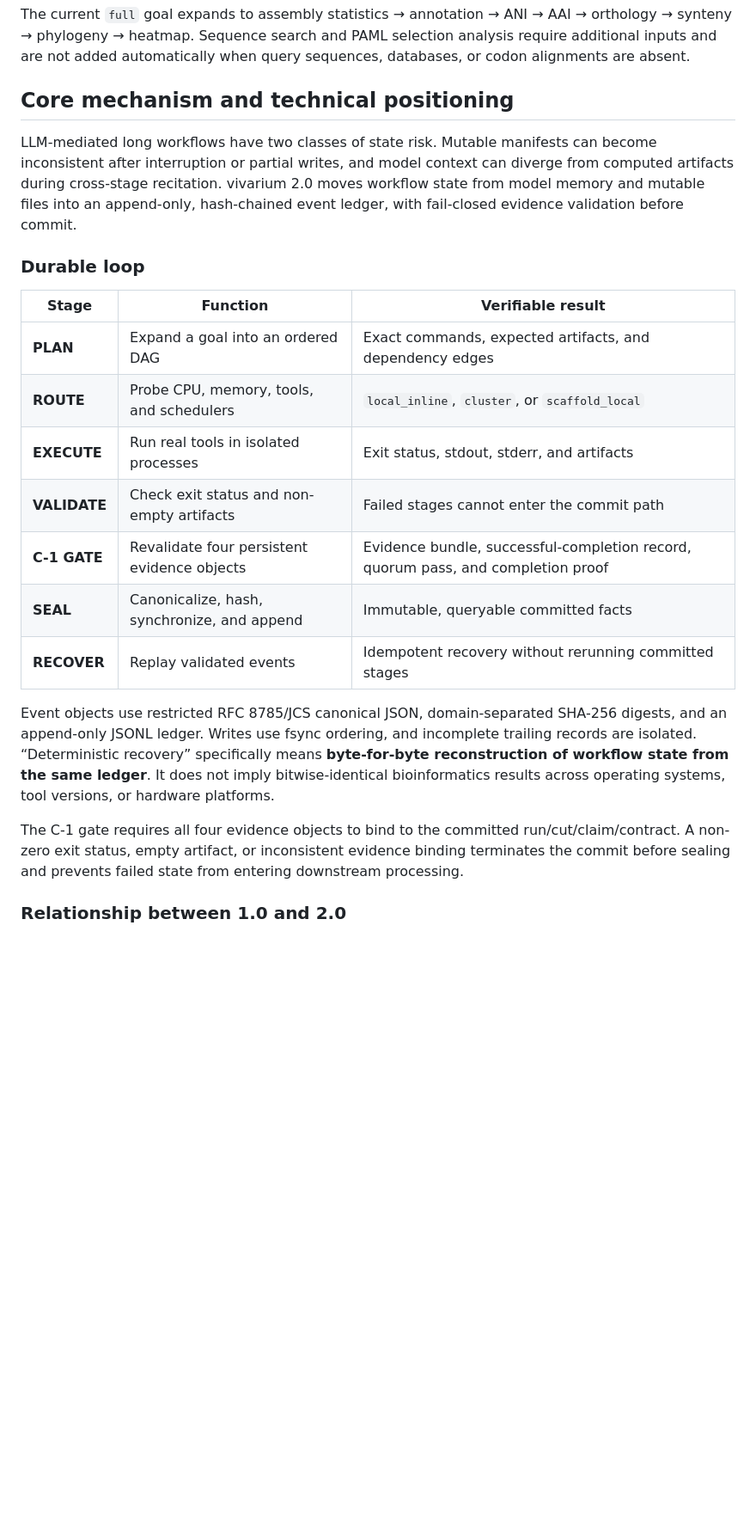
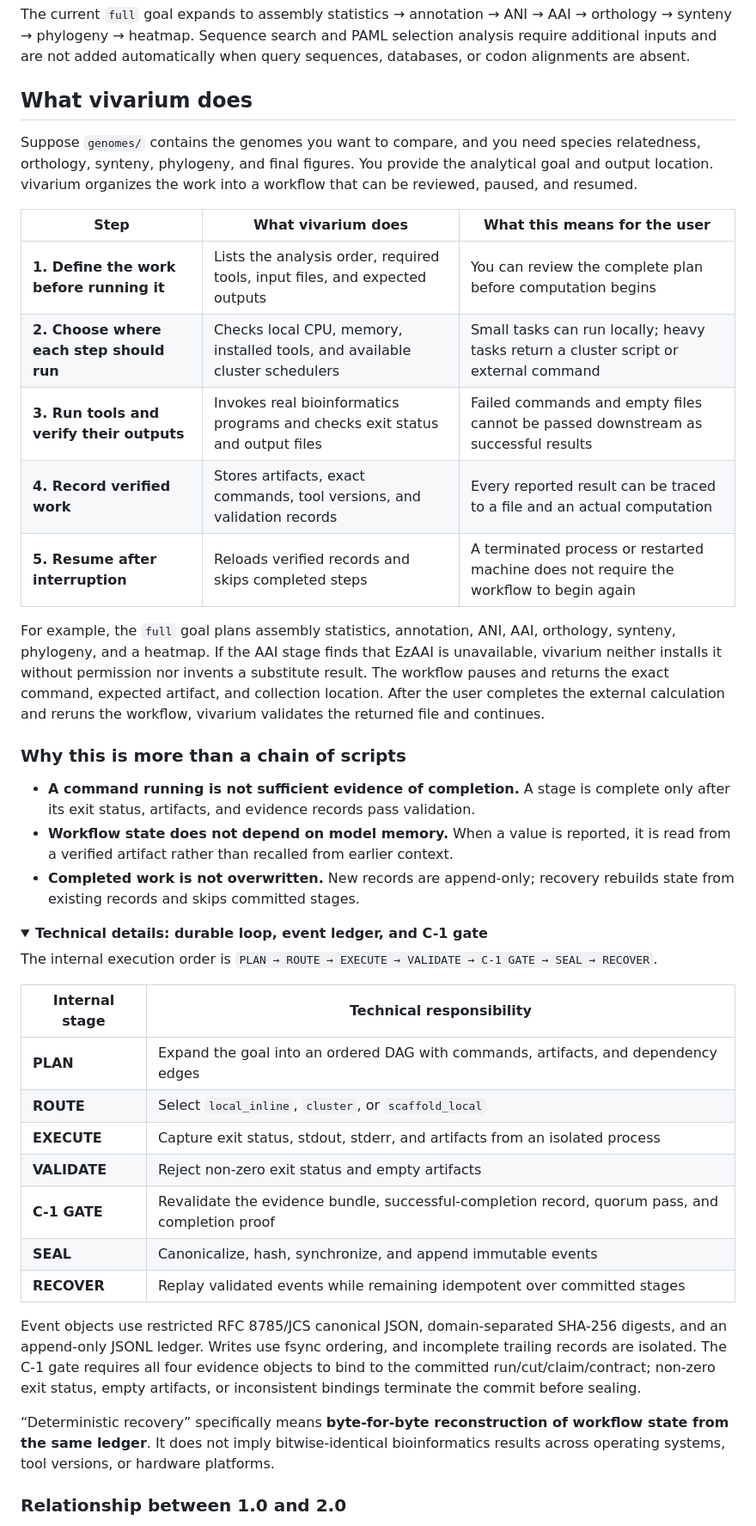
Before and after one commit to Jason-0409-G/vivarium, a Markdown page: README.en.md, the part around one of its changes. Shown at 86% size. Rendered like a GitHub page; folded sections open; blank space fills up the shorter version.

Commit message:
docs: explain durable workflow in plain language

```diff
--- a/README.en.md
+++ b/README.en.md
@@ -157,25 +157,46 @@ PYTHONPATH=. python3 -m skills.vivarium.vivarium_v2.cli \
 
 The current `full` goal expands to assembly statistics → annotation → ANI → AAI → orthology → synteny → phylogeny → heatmap. Sequence search and PAML selection analysis require additional inputs and are not added automatically when query sequences, databases, or codon alignments are absent.
 
-## Core mechanism and technical positioning
+## What vivarium does
 
-LLM-mediated long workflows have two classes of state risk. Mutable manifests can become inconsistent after interruption or partial writes, and model context can diverge from computed artifacts during cross-stage recitation. vivarium 2.0 moves workflow state from model memory and mutable files into an append-only, hash-chained event ledger, with fail-closed evidence validation before commit.
+Suppose `genomes/` contains the genomes you want to compare, and you need species relatedness, orthology, synteny, phylogeny, and final figures. You provide the analytical goal and output location. vivarium organizes the work into a workflow that can be reviewed, paused, and resumed.
 
-### Durable loop
+| Step | What vivarium does | What this means for the user |
+|---|---|---|
+| **1. Define the work before running it** | Lists the analysis order, required tools, input files, and expected outputs | You can review the complete plan before computation begins |
+| **2. Choose where each step should run** | Checks local CPU, memory, installed tools, and available cluster schedulers | Small tasks can run locally; heavy tasks return a cluster script or external command |
+| **3. Run tools and verify their outputs** | Invokes real bioinformatics programs and checks exit status and output files | Failed commands and empty files cannot be passed downstream as successful results |
+| **4. Record verified work** | Stores artifacts, exact commands, tool versions, and validation records | Every reported result can be traced to a file and an actual computation |
+| **5. Resume after interruption** | Reloads verified records and skips completed steps | A terminated process or restarted machine does not require the workflow to begin again |
 
-| Stage | Function | Verifiable result |
-|---|---|---|
-| **PLAN** | Expand a goal into an ordered DAG | Exact commands, expected artifacts, and dependency edges |
-| **ROUTE** | Probe CPU, memory, tools, and schedulers | `local_inline`, `cluster`, or `scaffold_local` |
-| **EXECUTE** | Run real tools in isolated processes | Exit status, stdout, stderr, and artifacts |
-| **VALIDATE** | Check exit status and non-empty artifacts | Failed stages cannot enter the commit path |
-| **C-1 GATE** | Revalidate four persistent evidence objects | Evidence bundle, successful-completion record, quorum pass, and completion proof |
-| **SEAL** | Canonicalize, hash, synchronize, and append | Immutable, queryable committed facts |
-| **RECOVER** | Replay validated events | Idempotent recovery without rerunning committed stages |
+For example, the `full` goal plans assembly statistics, annotation, ANI, AAI, orthology, synteny, phylogeny, and a heatmap. If the AAI stage finds that EzAAI is unavailable, vivarium neither installs it without permission nor invents a substitute result. The workflow pauses and returns the exact command, expected artifact, and collection location. After the user completes the external calculation and reruns the workflow, vivarium validates the returned file and continues.
 
-Event objects use restricted RFC 8785/JCS canonical JSON, domain-separated SHA-256 digests, and an append-only JSONL ledger. Writes use fsync ordering, and incomplete trailing records are isolated. “Deterministic recovery” specifically means **byte-for-byte reconstruction of workflow state from the same ledger**. It does not imply bitwise-identical bioinformatics results across operating systems, tool versions, or hardware platforms.
+### Why this is more than a chain of scripts
 
-The C-1 gate requires all four evidence objects to bind to the committed run/cut/claim/contract. A non-zero exit status, empty artifact, or inconsistent evidence binding terminates the commit before sealing and prevents failed state from entering downstream processing.
+- **A command running is not sufficient evidence of completion.** A stage is complete only after its exit status, artifacts, and evidence records pass validation.
+- **Workflow state does not depend on model memory.** When a value is reported, it is read from a verified artifact rather than recalled from earlier context.
+- **Completed work is not overwritten.** New records are append-only; recovery rebuilds state from existing records and skips committed stages.
+
+<details>
+<summary><strong>Technical details: durable loop, event ledger, and C-1 gate</strong></summary>
+
+The internal execution order is `PLAN → ROUTE → EXECUTE → VALIDATE → C-1 GATE → SEAL → RECOVER`.
+
+| Internal stage | Technical responsibility |
+|---|---|
+| **PLAN** | Expand the goal into an ordered DAG with commands, artifacts, and dependency edges |
+| **ROUTE** | Select `local_inline`, `cluster`, or `scaffold_local` |
+| **EXECUTE** | Capture exit status, stdout, stderr, and artifacts from an isolated process |
+| **VALIDATE** | Reject non-zero exit status and empty artifacts |
+| **C-1 GATE** | Revalidate the evidence bundle, successful-completion record, quorum pass, and completion proof |
+| **SEAL** | Canonicalize, hash, synchronize, and append immutable events |
+| **RECOVER** | Replay validated events while remaining idempotent over committed stages |
+
+Event objects use restricted RFC 8785/JCS canonical JSON, domain-separated SHA-256 digests, and an append-only JSONL ledger. Writes use fsync ordering, and incomplete trailing records are isolated. The C-1 gate requires all four evidence objects to bind to the committed run/cut/claim/contract; non-zero exit status, empty artifacts, or inconsistent bindings terminate the commit before sealing.
+
+“Deterministic recovery” specifically means **byte-for-byte reconstruction of workflow state from the same ledger**. It does not imply bitwise-identical bioinformatics results across operating systems, tool versions, or hardware platforms.
+
+</details>
 
 ### Relationship between 1.0 and 2.0
 
```
Also changed, not shown: other parts of README.en.md (+2 -2 lines), README.md (+37 -16 lines).
